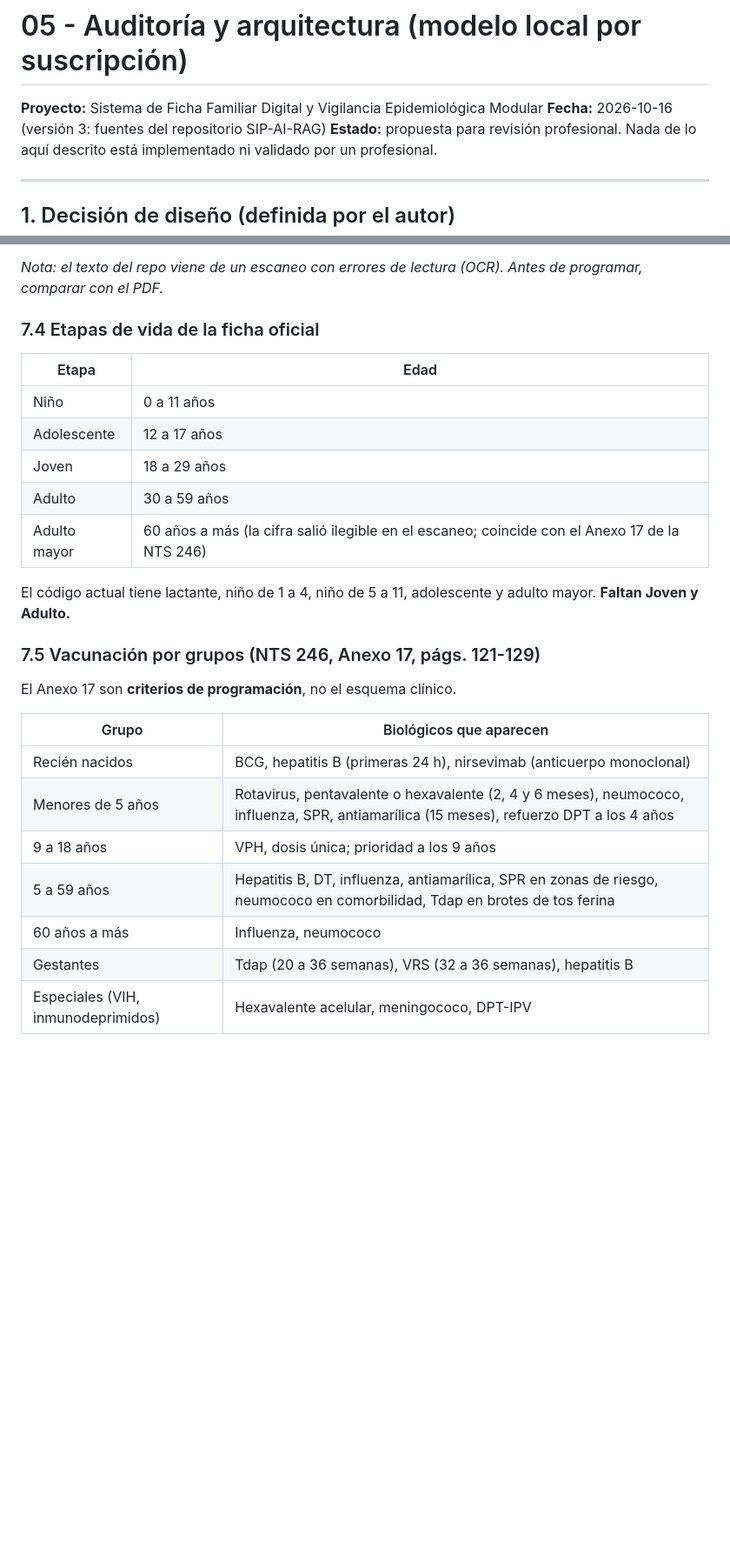
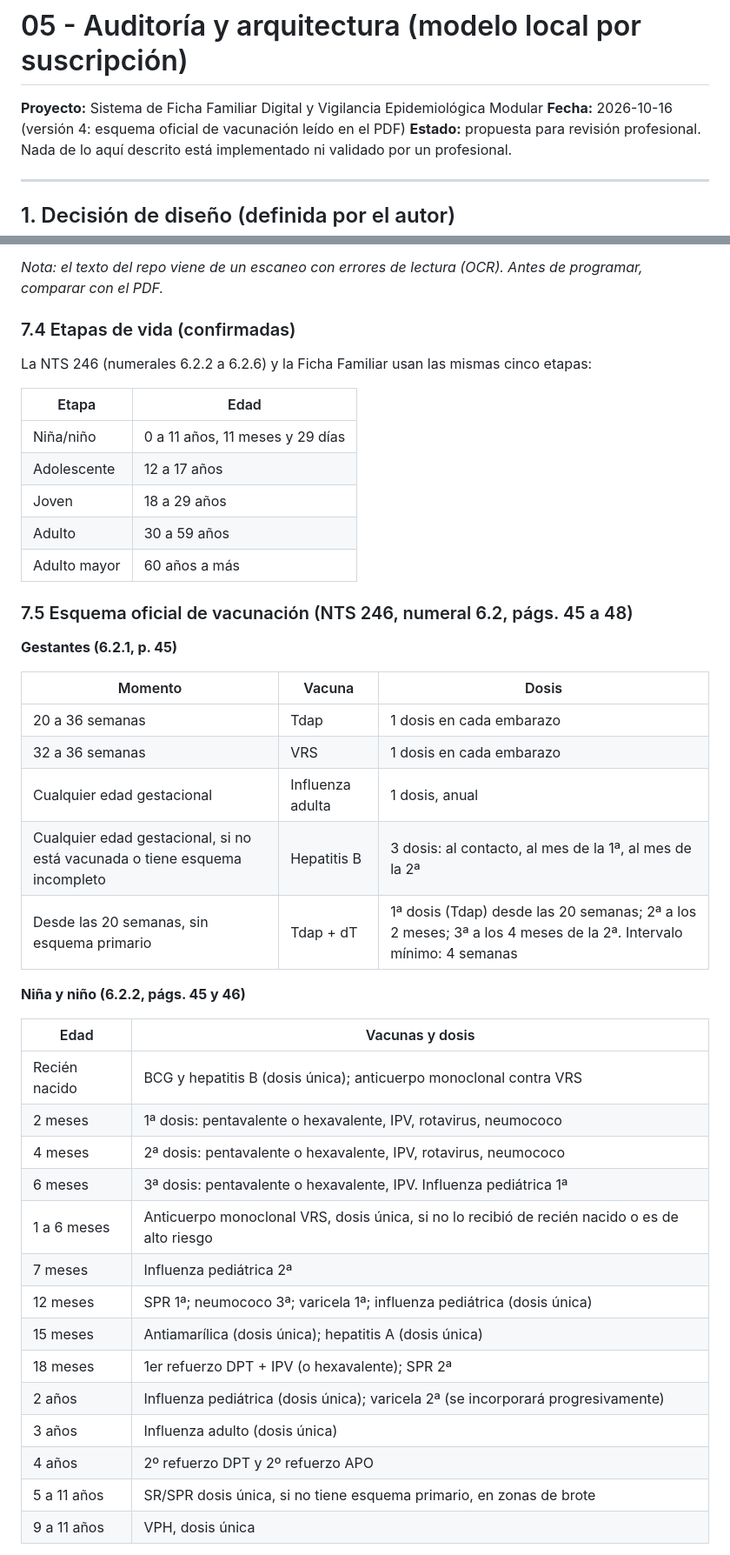
Before and after one commit to 4-4-1941/Sistema-de-Ficha-Familiar-Digital-y-Vigilancia-Epidemiol-gica-Modular, a Markdown page: docs/05-auditoria-y-arquitectura-local.md, 2 parts joined by grey strips. Shown at 87% size. GitHub-like rendering; blank space fills up the shorter version.

```diff
--- a/docs/05-auditoria-y-arquitectura-local.md
+++ b/docs/05-auditoria-y-arquitectura-local.md
@@ -1,7 +1,7 @@
 # 05 - Auditoría y arquitectura (modelo local por suscripción)
 
 **Proyecto:** Sistema de Ficha Familiar Digital y Vigilancia Epidemiológica Modular
-**Fecha:** 2026-10-16 (versión 3: fuentes del repositorio SIP-AI-RAG)
+**Fecha:** 2026-10-16 (versión 4: esquema oficial de vacunación leído en el PDF)
 **Estado:** propuesta para revisión profesional. Nada de lo aquí descrito está implementado ni validado por un profesional.
 
 ---
@@ -174,29 +173,46 @@
 
 *Nota: el texto del repo viene de un escaneo con errores de lectura (OCR). Antes de programar, comparar con el PDF.*
 
-### 7.4 Etapas de vida de la ficha oficial
+### 7.4 Etapas de vida (confirmadas)
+
+La NTS 246 (numerales 6.2.2 a 6.2.6) y la Ficha Familiar usan las mismas cinco etapas:
 
 | Etapa | Edad |
 |---|---|
-| Niño | 0 a 11 años |
+| Niña/niño | 0 a 11 años, 11 meses y 29 días |
 | Adolescente | 12 a 17 años |
 | Joven | 18 a 29 años |
 | Adulto | 30 a 59 años |
-| Adulto mayor | 60 años a más (la cifra salió ilegible en el escaneo; coincide con el Anexo 17 de la NTS 246) |
+| Adulto mayor | 60 años a más |
 
-El código actual tiene lactante, niño de 1 a 4, niño de 5 a 11, adolescente y adulto mayor. **Faltan Joven y Adulto.**
+### 7.5 Esquema oficial de vacunación (NTS 246, numeral 6.2, págs. 45 a 48)
 
-### 7.5 Vacunación por grupos (NTS 246, Anexo 17, págs. 121-129)
+**Gestantes (6.2.1, p. 45)**
 
-El Anexo 17 son **criterios de programación**, no el esquema clínico.
+| Momento | Vacuna | Dosis |
+|---|---|---|
+| 20 a 36 semanas | Tdap | 1 dosis en cada embarazo |
+| 32 a 36 semanas | VRS | 1 dosis en cada embarazo |
+| Cualquier edad gestacional | Influenza adulta | 1 dosis, anual |
+| Cualquier edad gestacional, si no está vacunada o tiene esquema incompleto | Hepatitis B | 3 dosis: al contacto, al mes de la 1ª, al mes de la 2ª |
+| Desde las 20 semanas, sin esquema primario | Tdap + dT | 1ª dosis (Tdap) desde las 20 semanas; 2ª a los 2 meses; 3ª a los 4 meses de la 2ª. Intervalo mínimo: 4 semanas |
 
-| Grupo | Biológicos que aparecen |
+**Niña y niño (6.2.2, págs. 45 y 46)**
+
+| Edad | Vacunas y dosis |
 |---|---|
-| Recién nacidos | BCG, hepatitis B (primeras 24 h), nirsevimab (anticuerpo monoclonal) |
-| Menores de 5 años | Rotavirus, pentavalente o hexavalente (2, 4 y 6 meses), neumococo, influenza, SPR, antiamarílica (15 meses), refuerzo DPT a los 4 años |
-| 9 a 18 años | VPH, dosis única; prioridad a los 9 años |
-| 5 a 59 años | Hepatitis B, DT, influenza, antiamarílica, SPR en zonas de riesgo, neumococo en comorbilidad, Tdap en brotes de tos ferina |
-| 60 años a más | Influenza, neumococo |
-| Gestantes | Tdap (20 a 36 semanas), VRS (32 a 36 semanas), hepatitis B |
-| Especiales (VIH, inmunodeprimidos) | Hexavalente acelular, meningococo, DPT-IPV |
+| Recién nacido | BCG y hepatitis B (dosis única); anticuerpo monoclonal contra VRS |
+| 2 meses | 1ª dosis: pentavalente o hexavalente, IPV, rotavirus, neumococo |
+| 4 meses | 2ª dosis: pentavalente o hexavalente, IPV, rotavirus, neumococo |
+| 6 meses | 3ª dosis: pentavalente o hexavalente, IPV. Influenza pediátrica 1ª |
+| 1 a 6 meses | Anticuerpo monoclonal VRS, dosis única, si no lo recibió de recién nacido o es de alto riesgo |
+| 7 meses | Influenza pediátrica 2ª |
+| 12 meses | SPR 1ª; neumococo 3ª; varicela 1ª; influenza pediátrica (dosis única) |
+| 15 meses | Antiamarílica (dosis única); hepatitis A (dosis única) |
+| 18 meses | 1er refuerzo DPT + IPV (o hexavalente); SPR 2ª |
+| 2 años | Influenza pediátrica (dosis única); varicela 2ª (se incorporará progresivamente) |
+| 3 años | Influenza adulto (dosis única) |
+| 4 años | 2º refuerzo DPT y 2º refuerzo APO |
+| 5 a 11 años | SR/SPR dosis única, si no tiene esquema primario, en zonas de brote |
+| 9 a 11 años | VPH, dosis única |
 
```
Also changed, not shown: other parts of docs/05-auditoria-y-arquitectura-local.md (+52 -32 lines).
